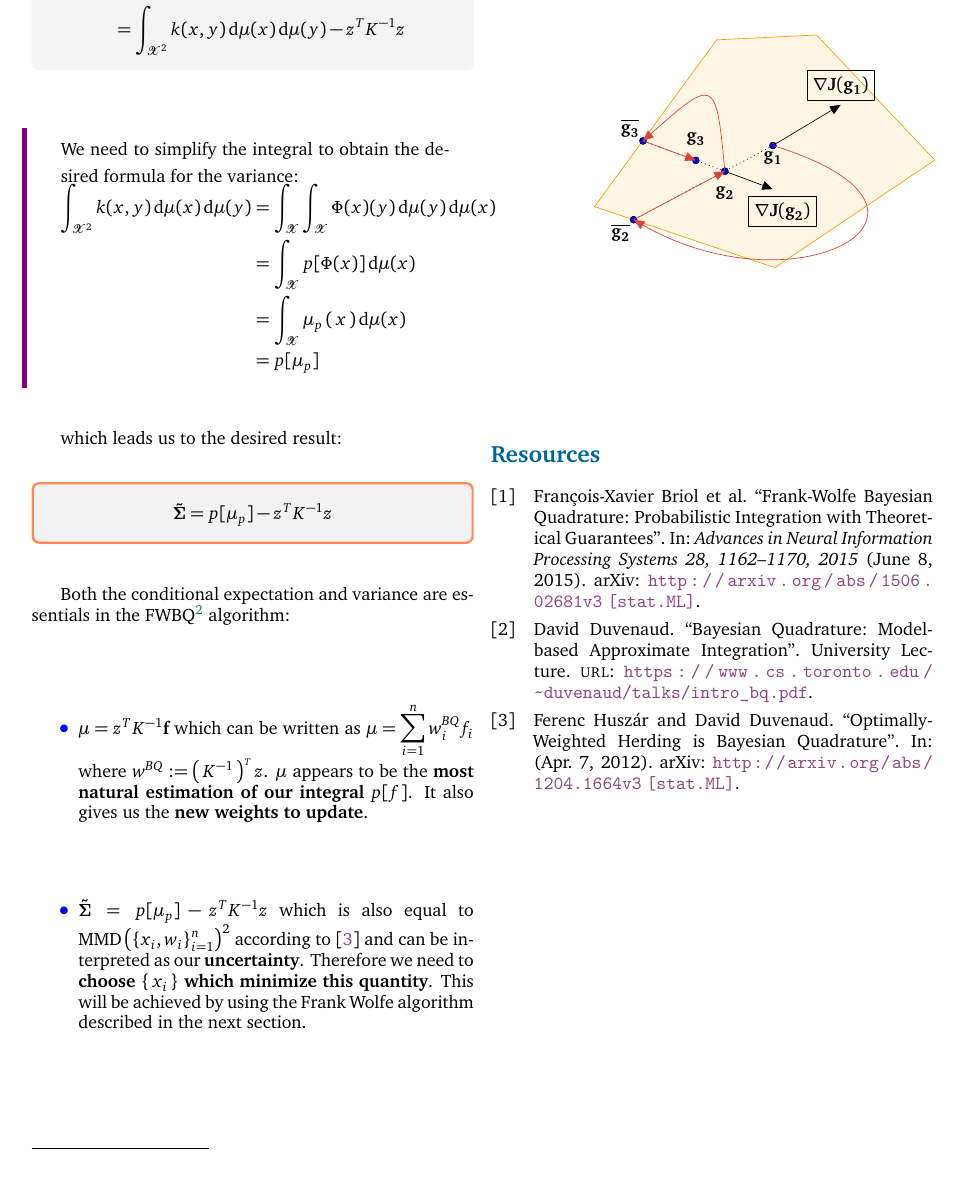
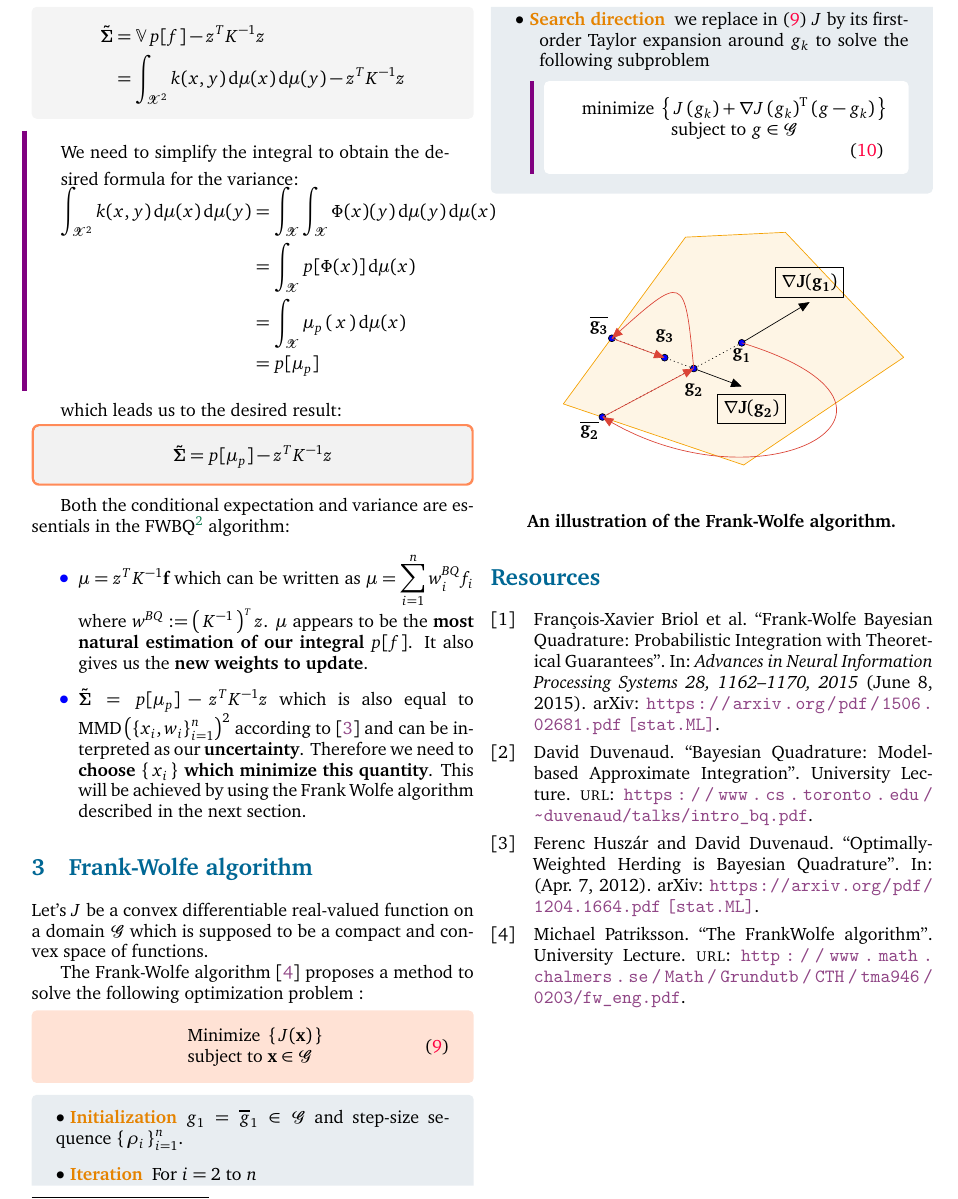
Before and after one commit to ncloarec/FWBQ_project, a LaTeX document (Latex/main.tex, which reads Latex/bib_project.bib, Latex/inputs/body.tex): part of page 4 of 5, cut at the place of the change, the shorter picture padded with empty space. The pictures show the PDF file Latex/main.pdf that the author committed with the source.

Commit message:
start writing FW algorithm

```diff
--- a/Latex/bib_project.bib
+++ b/Latex/bib_project.bib
@@ -24,3 +27,8 @@
+  url    = {http://www.math.chalmers.se/Math/Grundutb/CTH/tma946/0203/fw_eng.pdf},
+  Howpublished = {University Lecture},
+  Institution = {University of Göteborgs},
+}
+
 @Article{huszar,
   author      = {Ferenc Huszár and David Duvenaud},
   title       = {Optimally-Weighted Herding is Bayesian Quadrature},
--- a/Latex/inputs/body.tex
+++ b/Latex/inputs/body.tex
@@ -275,3 +275,29 @@ Both the conditional expectation and variance are essentials in the FWBQ\footnot
 \section{Frank-Wolfe algorithm}
 \label{sec:FW}
 
+Let's $J$ be a convex differentiable real-valued function on a
+domain $\G$ which is supposed to be a compact and convex space of functions.
+
+The Frank-Wolfe algorithm \cite{fwalgo} proposes a method to solve the following optimization
+ problem :
+
+\begin{boxproblem}
+  \begin{equation} \label{eq:fwpbm}
+    \begin{array} { l } { \text { Minimize } \acc{J ( \mathbf { x } )} } \\ { \text { subject to } \mathbf { x } \in \G } \end{array}
+  \end{equation}
+\end{boxproblem}
+\begin{boxprogramming}
+\begin{mydescription}
+  \item [Initialization] $g _ { 1 } = \overline { g } _ { 1 } \in \mathcal { G }$ and
+  step-size sequence $\acc{\rho_i}_{i=1}^n$.
+  \item [Iteration] For $i=2$ to $n$
+  \begin{mydescription}[0.5cm]
+    \item [Search direction] we replace in \eqref{eq:fwpbm} $J$ by its first-order
+    Taylor expansion around $g_k$ to solve the following subproblem
+    \begin{boxcomputation}
+      \begin{equation}
+        \begin{array} { c } { \text { minimize }  \acc{J \left( g _ { k } \right) + \nabla J \left( g _ { k } \right) ^ { \mathrm { T } } \left( g - g _ { k } \right)} } \\ { \text { subject to } g \in \G } \end{array}
+      \end{equation}
+    \end{boxcomputation}
+
+  \end{mydescription}
@@ -299,7 +329,9 @@ Both the conditional expectation and variance are essentials in the FWBQ\footnot
 \draw[->,ggred, looseness=2] (-5.41,-1.47) .. controls (-5.6,0.5) .. node[sloped] {} (-7.10,-0.846);
 \draw[->,ggred] (-7.10,-0.846) -- (-6.01,-1.246);
 \end{tikzpicture}
-% \caption{An illustration of the Frank-Wolfe algorithm.} \label{fig:FW}
+\begin{center}
+  \textbf{An illustration of the Frank-Wolfe algorithm.}
+\end{center}
 
 
 
```
Also changed, not shown: Latex/beautiful_article.cls (+3 -3 lines), Latex/mesMacros.sty (+1 -0 lines), Latex/main.pdf, Latex/bib_project.bib (3 more changed lines), Latex/inputs/body.tex (6 more changed lines).
